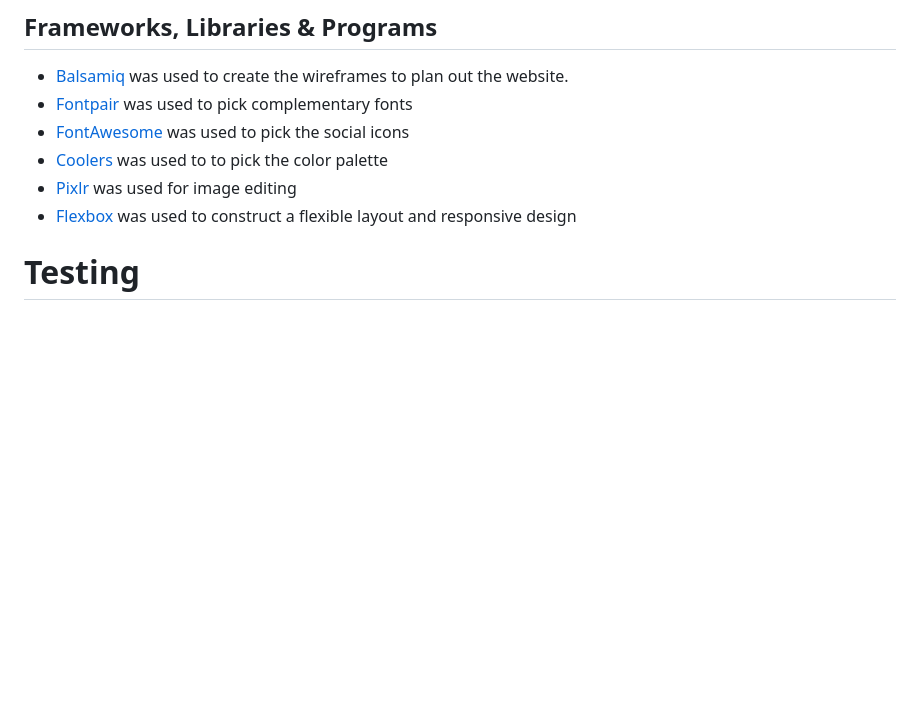
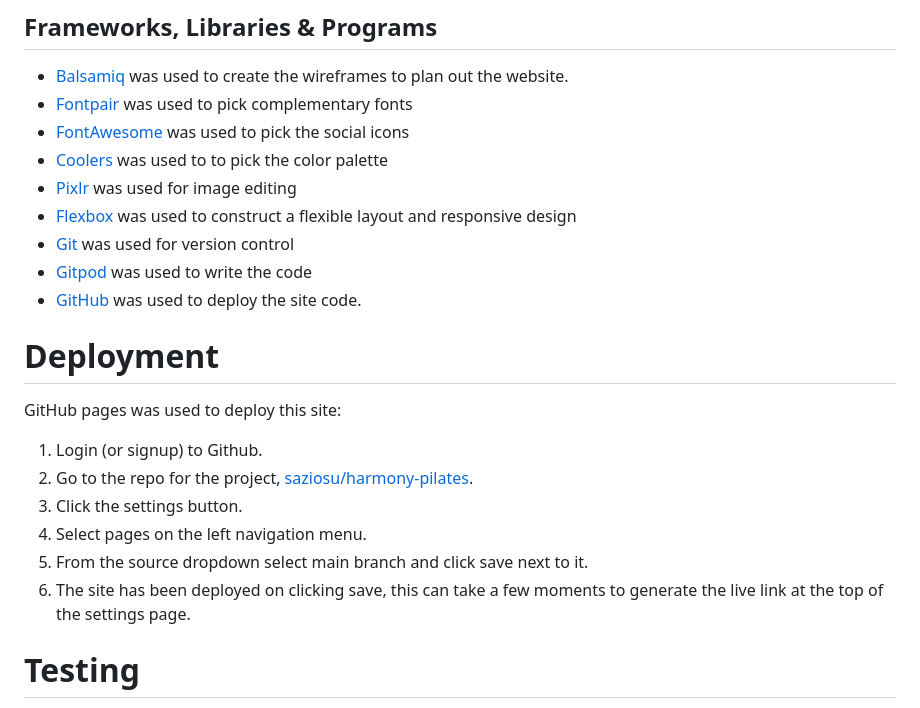
Before and after one commit to saziosu/harmony-pilates, a Markdown page: README.md, the part around the change. Rendered like a GitHub page; blank space fills up the shorter version.

Commit message:
added deployment to README.md

```diff
--- a/README.md
+++ b/README.md
@@ -249,8 +249,20 @@ Further information is present in the credits section.
 * [Coolers](https://coolors.co/) was used to to pick the color palette
 * [Pixlr](https://pixlr.com/) was used for image editing
 * [Flexbox](https://developer.mozilla.org/en-US/docs/Web/CSS/CSS_Flexible_Box_Layout) was used to construct a flexible layout and responsive design
+* [Git](https://git-scm.com/) was used for version control
+* [Gitpod](https://gitpod.io/) was used to write the code
+* [GitHub](https://github.com/) was used to deploy the site code.
 
+# Deployment
 
+GitHub pages was used to deploy this site:
+
+1. Login (or signup) to Github.
+2. Go to the repo for the project, [saziosu/harmony-pilates](https://github.com/saziosu/harmony-pilates).
+3. Click the settings button.
+4. Select pages on the left navigation menu.
+5. From the source dropdown select main branch and click save next to it.
+6. The site has been deployed on clicking save, this can take a few moments to generate the live link at the top of the settings page.
 
 # Testing
 
```
